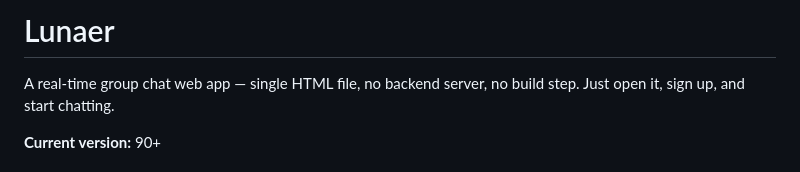
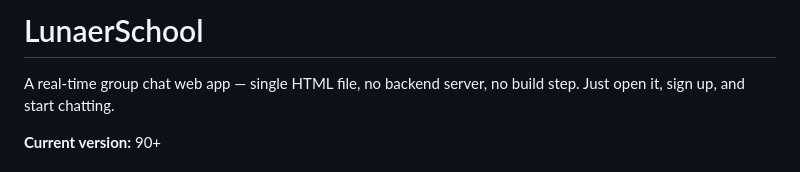
Before and after one commit to Games-tech/Lunaer, a Markdown page: README.md, the part around the change. Rendered like a GitHub page.

```diff
--- a/README.md
+++ b/README.md
@@ -1,4 +1,4 @@
-#  Lunaer
+#  LunaerSchool
 
 A real-time group chat web app — single HTML file, no backend server, no build step. Just open it, sign up, and start chatting.
 
```
